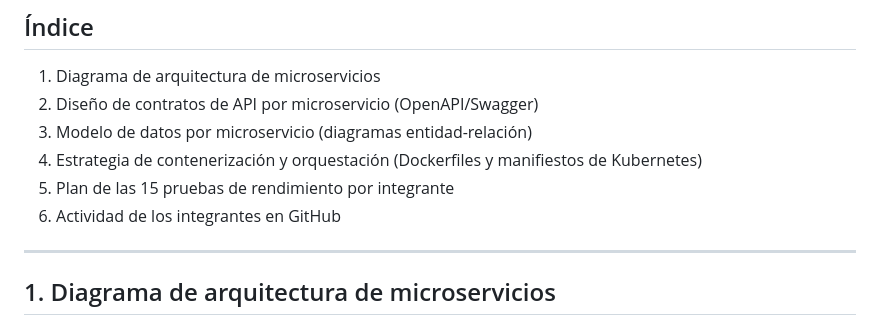
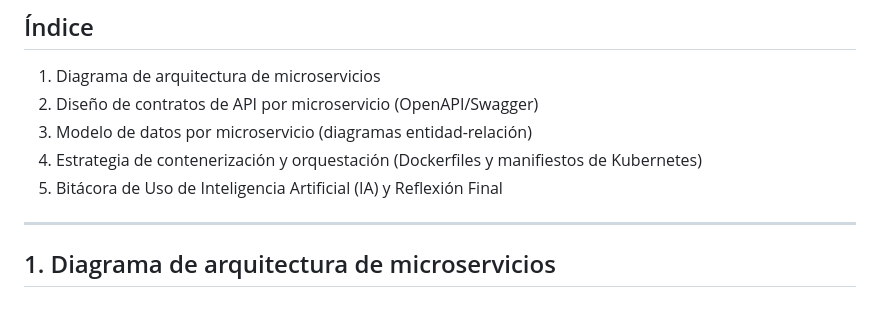
Before and after one commit to angalvezc/sistema-gestion-inventarios, a Markdown page: docs/Entrega2_Diseno_Arquitectura.md, the part around one of its changes. Rendered like a GitHub page.

Commit message:
Update architecture document with AI usage log
Replaced performance test plan and GitHub activity with AI usage log and final reflection.

```diff
--- a/docs/Entrega2_Diseno_Arquitectura.md
+++ b/docs/Entrega2_Diseno_Arquitectura.md
@@ -13,8 +13,7 @@
 2. Diseño de contratos de API por microservicio (OpenAPI/Swagger)
 3. Modelo de datos por microservicio (diagramas entidad-relación)
 4. Estrategia de contenerización y orquestación (Dockerfiles y manifiestos de Kubernetes)
-5. Plan de las 15 pruebas de rendimiento por integrante
-6. Actividad de los integrantes en GitHub
+5. Bitácora de Uso de Inteligencia Artificial (IA) y Reflexión Final
 
 ---
 
```
Also changed, not shown: other parts of docs/Entrega2_Diseno_Arquitectura.md (+9 -9 lines).
